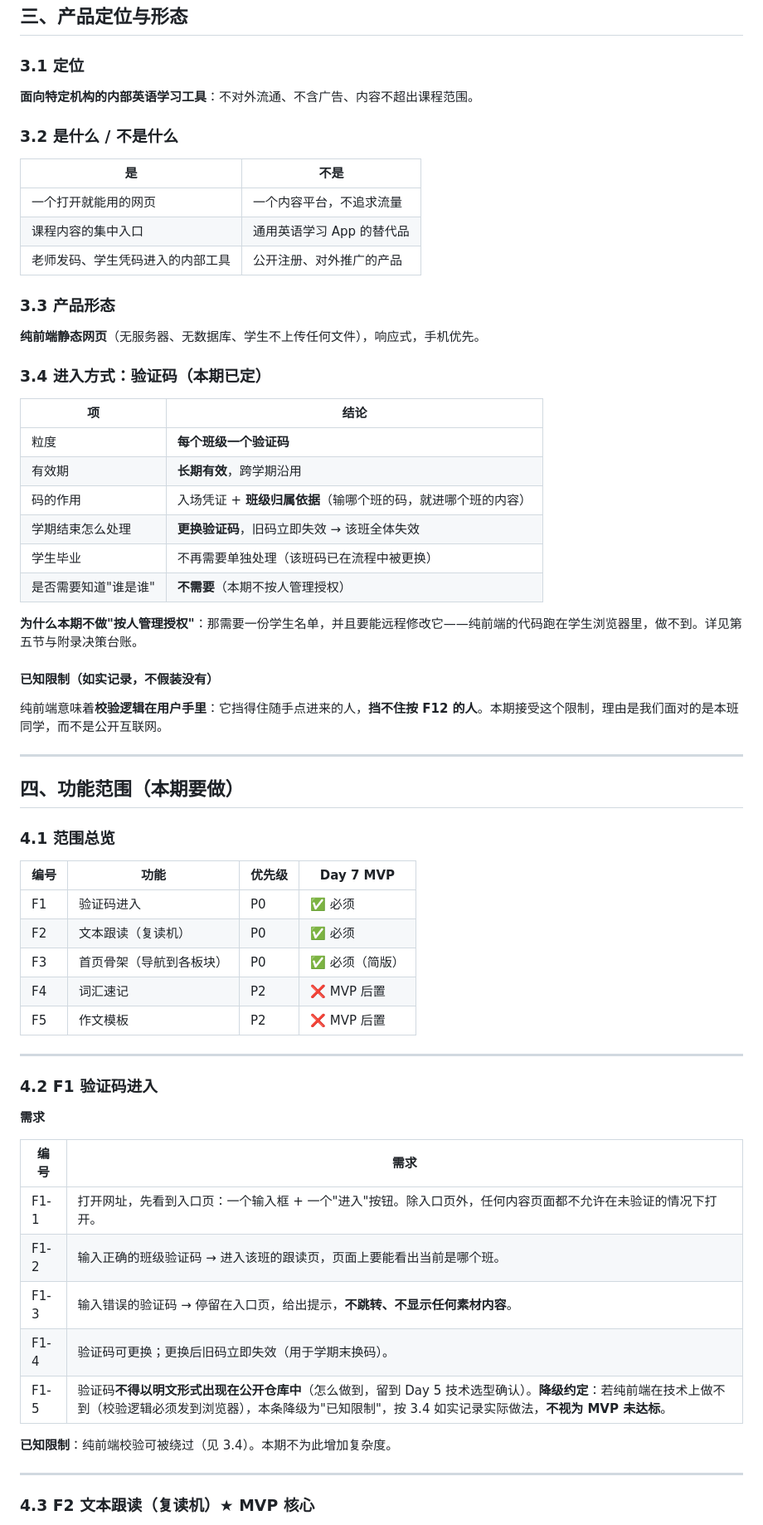
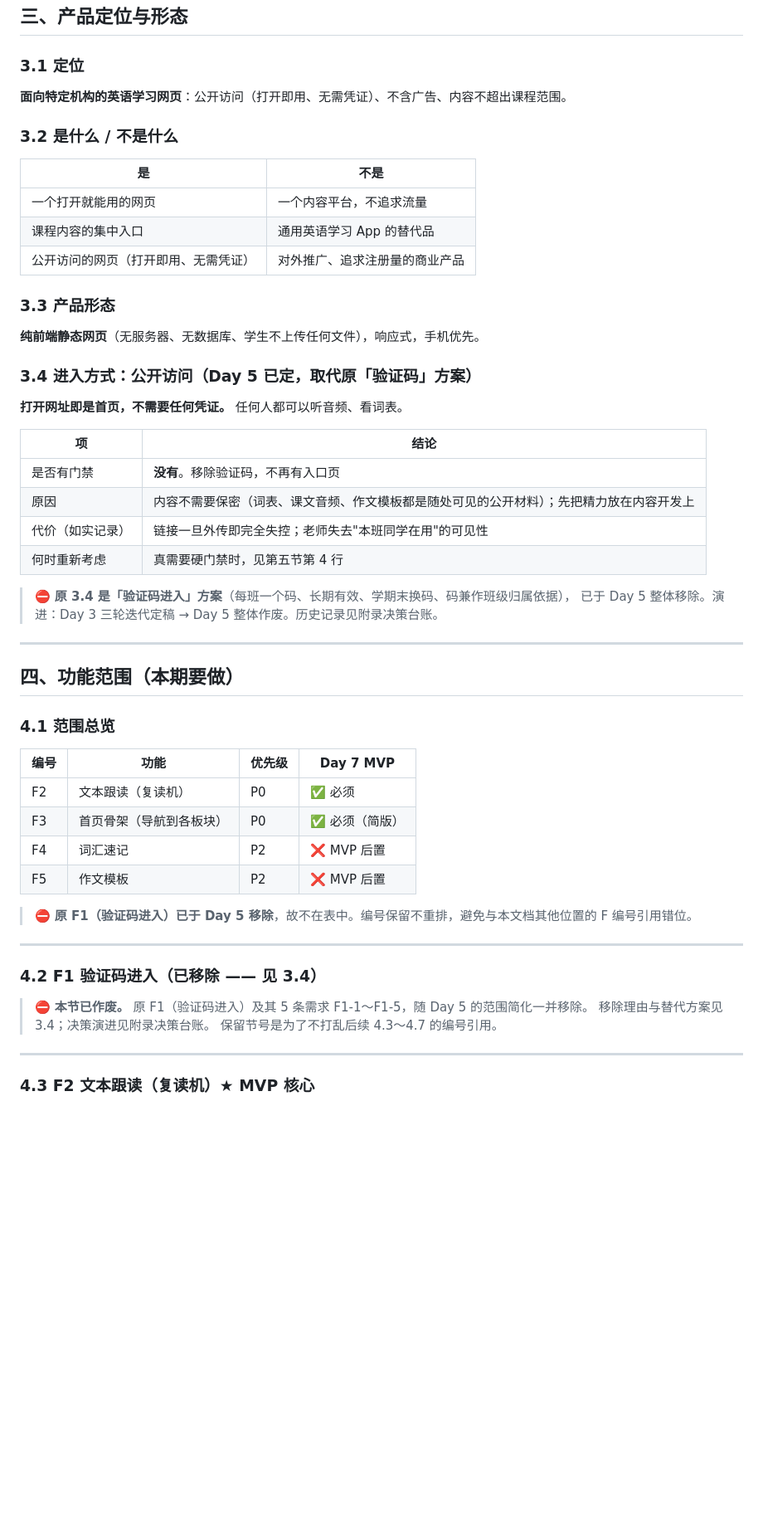
Before and after one commit to XingHo-VibeCoding/mirroriceee, a Markdown page: PRD.md, the part around one of its changes. Shown at 83% size. Rendered like a GitHub page; blank space fills up the shorter version.

```diff
--- a/PRD.md
+++ b/PRD.md
@@ -82,7 +82,7 @@
 
 ### 3.1 定位
 
-**面向特定机构的内部英语学习工具**：不对外流通、不含广告、内容不超出课程范围。
+**面向特定机构的英语学习网页**：公开访问（打开即用、无需凭证）、不含广告、内容不超出课程范围。
 
 ### 3.2 是什么 / 不是什么
 
@@ -90,28 +90,25 @@
 |---|---|
 | 一个打开就能用的网页 | 一个内容平台，不追求流量 |
 | 课程内容的集中入口 | 通用英语学习 App 的替代品 |
-| 老师发码、学生凭码进入的内部工具 | 公开注册、对外推广的产品 |
+| 公开访问的网页（打开即用、无需凭证） | 对外推广、追求注册量的商业产品 |
 
 ### 3.3 产品形态
 
 **纯前端静态网页**（无服务器、无数据库、学生不上传任何文件），响应式，手机优先。
 
-### 3.4 进入方式：验证码（本期已定）
+### 3.4 进入方式：公开访问（Day 5 已定，取代原「验证码」方案）
+
+**打开网址即是首页，不需要任何凭证。** 任何人都可以听音频、看词表。
 
 | 项 | 结论 |
 |---|---|
-| 粒度 | **每个班级一个验证码** |
-| 有效期 | **长期有效**，跨学期沿用 |
-| 码的作用 | 入场凭证 + **班级归属依据**（输哪个班的码，就进哪个班的内容） |
-| 学期结束怎么处理 | **更换验证码**，旧码立即失效 → 该班全体失效 |
-| 学生毕业 | 不再需要单独处理（该班码已在流程中被更换） |
-| 是否需要知道"谁是谁" | **不需要**（本期不按人管理授权） |
+| 是否有门禁 | **没有**。移除验证码，不再有入口页 |
+| 原因 | 内容不需要保密（词表、课文音频、作文模板都是随处可见的公开材料）；先把精力放在内容开发上 |
+| 代价（如实记录） | 链接一旦外传即完全失控；老师失去"本班同学在用"的可见性 |
+| 何时重新考虑 | 真需要硬门禁时，见第五节第 4 行 |
 
-**为什么本期不做"按人管理授权"**：那需要一份学生名单，并且要能远程修改它——纯前端的代码跑在学生浏览器里，做不到。详见第五节与附录决策台账。
-
-#### 已知限制（如实记录，不假装没有）
-
-纯前端意味着**校验逻辑在用户手里**：它挡得住随手点进来的人，**挡不住按 F12 的人**。本期接受这个限制，理由是我们面对的是本班同学，而不是公开互联网。
+> ⛔ **原 3.4 是「验证码进入」方案**（每班一个码、长期有效、学期末换码、码兼作班级归属依据），
+> 已于 Day 5 整体移除。演进：Day 3 三轮迭代定稿 → Day 5 整体作废。历史记录见附录决策台账。
 
 ---
 
@@ -121,27 +118,20 @@
 
 | 编号 | 功能 | 优先级 | Day 7 MVP |
 |---|---|---|---|
-| F1 | 验证码进入 | P0 | ✅ 必须 |
 | F2 | 文本跟读（复读机） | P0 | ✅ 必须 |
 | F3 | 首页骨架（导航到各板块） | P0 | ✅ 必须（简版） |
 | F4 | 词汇速记 | P2 | ❌ MVP 后置 |
 | F5 | 作文模板 | P2 | ❌ MVP 后置 |
 
+> ⛔ **原 F1（验证码进入）已于 Day 5 移除**，故不在表中。编号保留不重排，避免与本文档其他位置的 F 编号引用错位。
+
 ---
 
-### 4.2 F1 验证码进入
+### 4.2 F1 验证码进入（已移除 —— 见 3.4）
 
-**需求**
-
-| 编号 | 需求 |
-|---|---|
-| F1-1 | 打开网址，先看到入口页：一个输入框 + 一个"进入"按钮。除入口页外，任何内容页面都不允许在未验证的情况下打开。 |
-| F1-2 | 输入正确的班级验证码 → 进入该班的跟读页，页面上要能看出当前是哪个班。 |
-| F1-3 | 输入错误的验证码 → 停留在入口页，给出提示，**不跳转、不显示任何素材内容**。 |
-| F1-4 | 验证码可更换；更换后旧码立即失效（用于学期末换码）。 |
-| F1-5 | 验证码**不得以明文形式出现在公开仓库中**（怎么做到，留到 Day 5 技术选型确认）。**降级约定**：若纯前端在技术上做不到（校验逻辑必须发到浏览器），本条降级为"已知限制"，按 3.4 如实记录实际做法，**不视为 MVP 未达标**。 |
-
-**已知限制**：纯前端校验可被绕过（见 3.4）。本期不为此增加复杂度。
+> ⛔ **本节已作废。** 原 F1（验证码进入）及其 5 条需求 F1-1～F1-5，随 Day 5 的范围简化一并移除。
+> 移除理由与替代方案见 3.4；决策演进见附录决策台账。
+> 保留节号是为了不打乱后续 4.3～4.7 的编号引用。
 
 ---
 
```
Also changed, not shown: other parts of PRD.md (+25 -27 lines).
